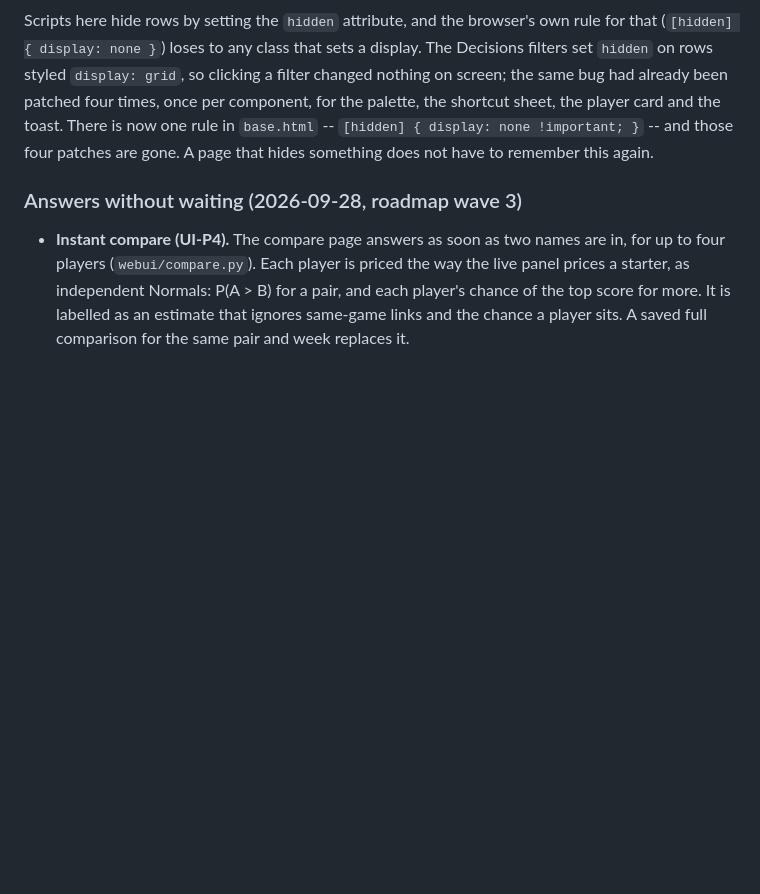
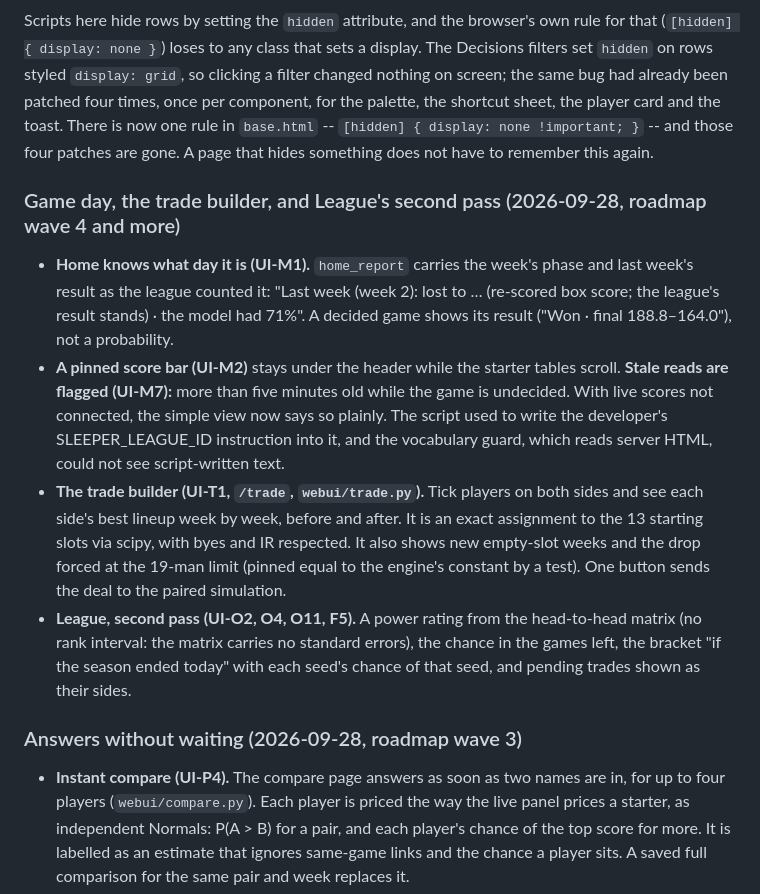
Before and after one commit to Brandon-Kimberly/2026-fantasy-football-simulation, a Markdown page: docs/WEB_UI.md, the part around the change. Rendered like a GitHub page; blank space fills up the shorter version.

Commit message:
Docs: game day, the trade builder, League's second pass
Co-Authored-By: Claude Opus 5.5 <noreply@anthropic.com>
Claude-Session: https://claude.ai/code/session_012QizYhwaVzqGfAKHsAsFoK

```diff
--- a/docs/WEB_UI.md
+++ b/docs/WEB_UI.md
@@ -730,6 +730,27 @@ component, for the palette, the shortcut sheet, the player card and the toast. T
 now one rule in `base.html` -- `[hidden] { display: none !important; }` -- and those four
 patches are gone. A page that hides something does not have to remember this again.
 
+### Game day, the trade builder, and League's second pass (2026-09-28, roadmap wave 4 and more)
+
+- **Home knows what day it is (UI-M1).** `home_report` carries the week's phase and last week's
+  result as the league counted it: "Last week (week 2): lost to … (re-scored box score; the
+  league's result stands) · the model had 71%". A decided game shows its result ("Won ·
+  final 188.8–164.0"), not a probability.
+- **A pinned score bar (UI-M2)** stays under the header while the starter tables scroll. **Stale
+  reads are flagged (UI-M7):** more than five minutes old while the game is undecided. With live
+  scores not connected, the simple view now says so plainly. The script used to write the
+  developer's SLEEPER_LEAGUE_ID instruction into it, and the vocabulary guard, which reads
+  server HTML, could not see script-written text.
+- **The trade builder (UI-T1, `/trade`, `webui/trade.py`).** Tick players on both sides and see
+  each side's best lineup week by week, before and after. It is an exact assignment to the 13
+  starting slots via scipy, with byes and IR respected. It also shows new empty-slot weeks and
+  the drop forced at the 19-man limit (pinned equal to the engine's constant by a test). One
+  button sends the deal to the paired simulation.
+- **League, second pass (UI-O2, O4, O11, F5).** A power rating from the head-to-head matrix
+  (no rank interval: the matrix carries no standard errors), the chance in the games left,
+  the bracket "if the season ended today" with each seed's chance of that seed, and pending
+  trades shown as their sides.
+
 ### Answers without waiting (2026-09-28, roadmap wave 3)
 
 - **Instant compare (UI-P4).** The compare page answers as soon as two names are in, for up
```
